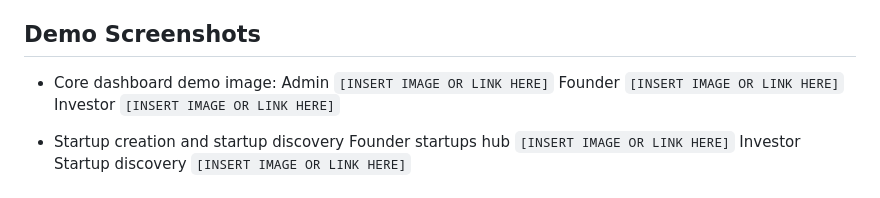
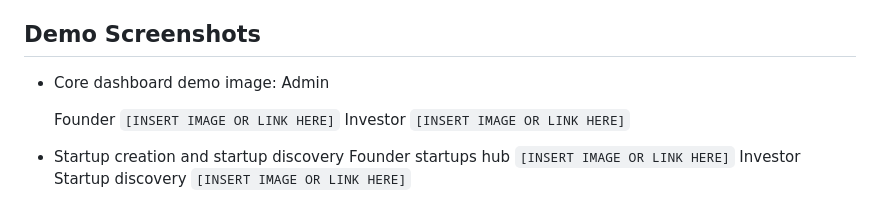
Before and after one commit to NiyonshutiDavid/uruti-platform, a Markdown page: README.md, the part around the change. GitHub-like rendering.

Commit message:
Fix formatting in demo screenshots section

```diff
--- a/README.md
+++ b/README.md
@@ -298,7 +298,7 @@ Future improvement plan (including hardware constraints):
 
 - Core dashboard demo image:
     Admin
-  `[INSERT IMAGE OR LINK HERE]`
+
     Founder
   `[INSERT IMAGE OR LINK HERE]`
     Investor
```
